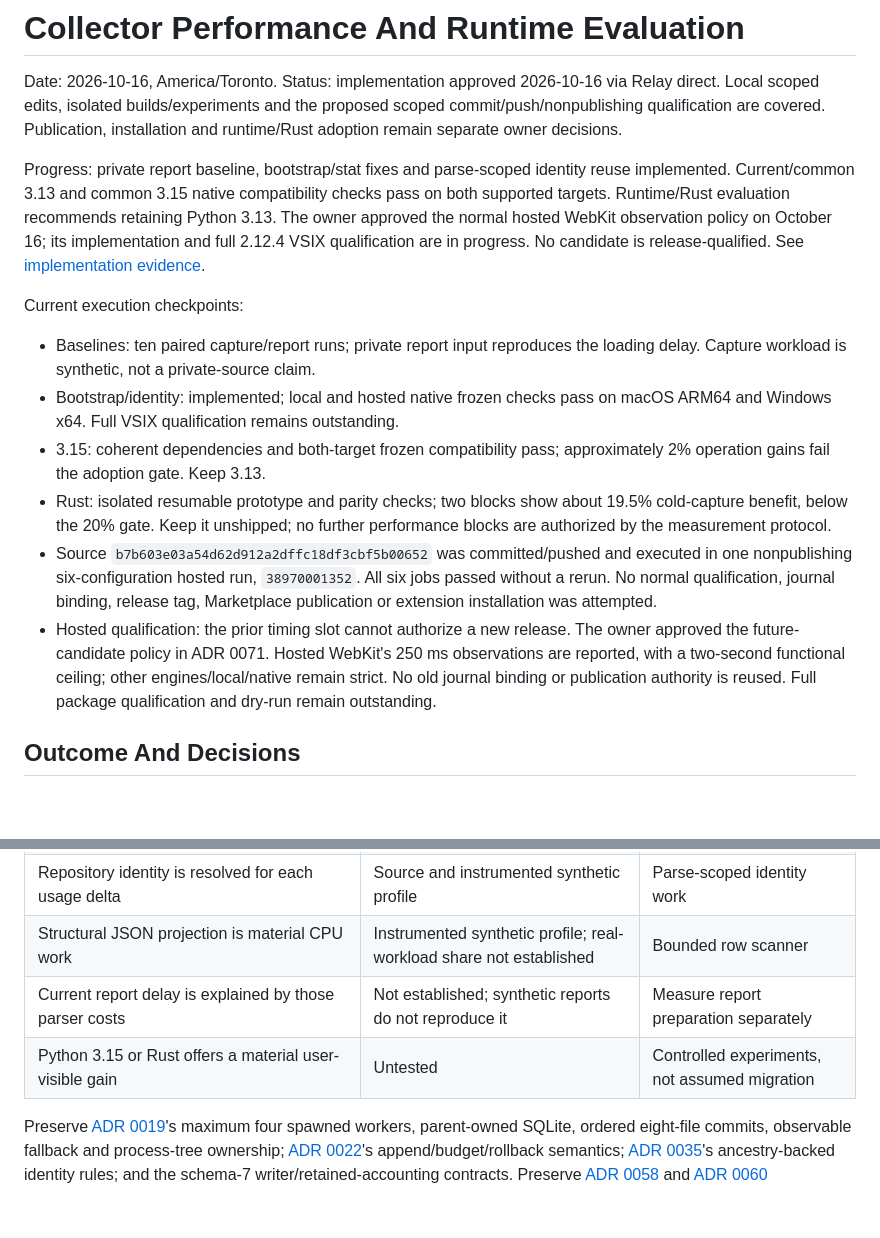
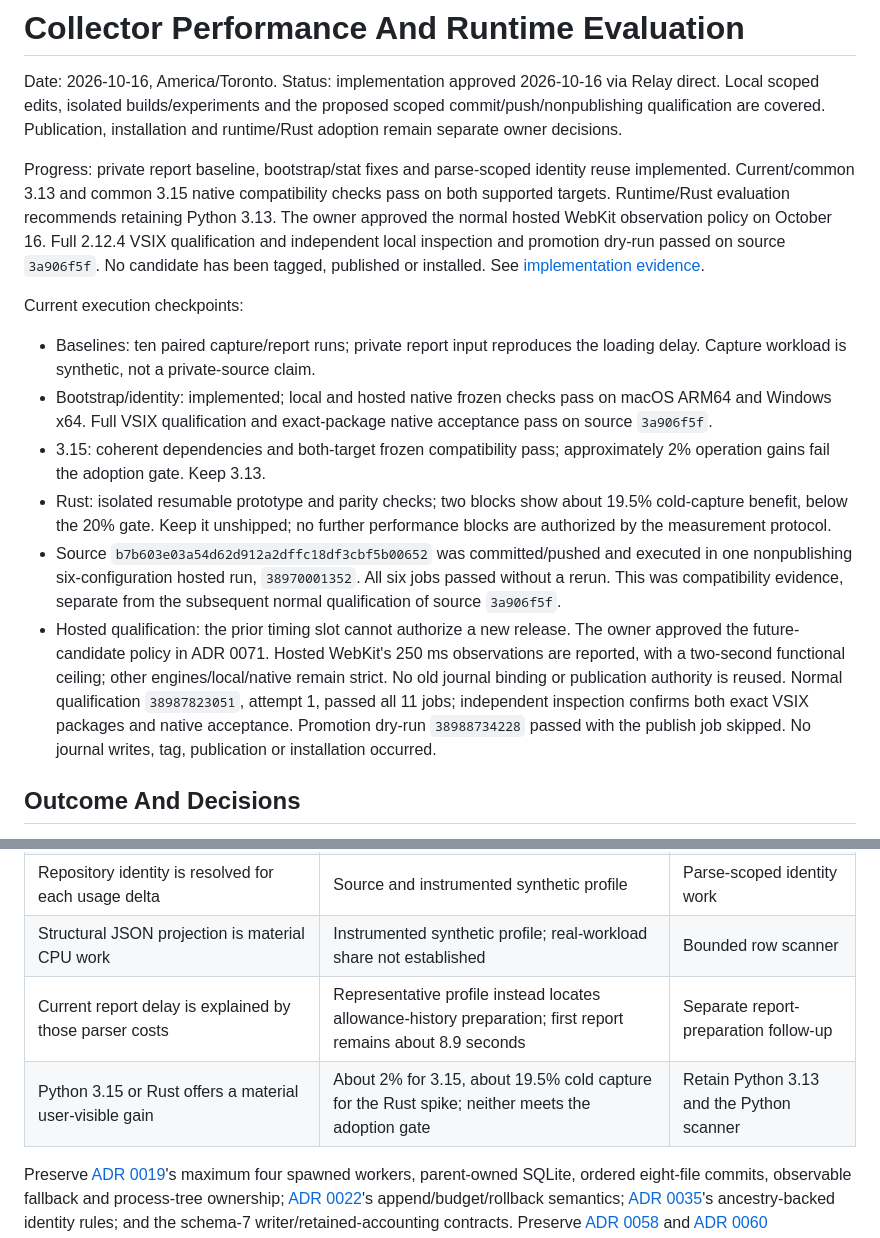
Before and after one commit to Wenjun-Mao/codex_usage, a Markdown page: docs/plans/collector-performance-runtime-evaluation.md, 2 parts joined by grey strips. GitHub-like rendering; blank space fills up the shorter version.

```diff
--- a/docs/plans/collector-performance-runtime-evaluation.md
+++ b/docs/plans/collector-performance-runtime-evaluation.md
@@ -10,15 +10,17 @@ Progress: private report baseline, bootstrap/stat fixes and parse-scoped identit
 reuse implemented. Current/common 3.13 and common 3.15 native compatibility
 checks pass on both supported targets. Runtime/Rust evaluation recommends
 retaining Python 3.13. The owner approved the normal hosted WebKit observation
-policy on October 16; its implementation and full 2.12.4 VSIX qualification are
-in progress. No candidate is release-qualified.
+policy on October 16. Full 2.12.4 VSIX qualification and independent local
+inspection and promotion dry-run passed on source `3a906f5f`.
+No candidate has been tagged, published or installed.
 See [implementation evidence](../research/2026-10-16-collector-implementation.md).
 
 Current execution checkpoints:
 - Baselines: ten paired capture/report runs; private report input reproduces
   the loading delay. Capture workload is synthetic, not a private-source claim.
 - Bootstrap/identity: implemented; local and hosted native frozen checks pass on
-  macOS ARM64 and Windows x64. Full VSIX qualification remains outstanding.
+  macOS ARM64 and Windows x64. Full VSIX qualification and exact-package native
+  acceptance pass on source `3a906f5f`.
 - 3.15: coherent dependencies and both-target frozen compatibility pass; approximately
   2% operation gains fail the adoption gate. Keep 3.13.
 - Rust: isolated resumable prototype and parity checks; two blocks show about
@@ -26,13 +28,16 @@ Current execution checkpoints:
   performance blocks are authorized by the measurement protocol.
 - Source `b7b603e03a54d62d912a2dffc18df3cbf5b00652` was committed/pushed and
   executed in one nonpublishing six-configuration hosted run, `38970001352`.
-  All six jobs passed without a rerun. No normal qualification, journal binding,
-  release tag, Marketplace publication or extension installation was attempted.
+  All six jobs passed without a rerun. This was compatibility evidence, separate
+  from the subsequent normal qualification of source `3a906f5f`.
 - Hosted qualification: the prior timing slot cannot authorize a new release.
   The owner approved the future-candidate policy in ADR 0071. Hosted WebKit's
   250 ms observations are reported, with a two-second functional ceiling;
   other engines/local/native remain strict. No old journal binding or publication
-  authority is reused. Full package qualification and dry-run remain outstanding.
+  authority is reused. Normal qualification `38987823051`, attempt 1, passed
+  all 11 jobs; independent inspection confirms both exact VSIX packages and
+  native acceptance. Promotion dry-run `38988734228` passed with the publish
+  job skipped. No journal writes, tag, publication or installation occurred.
 
 ## Outcome And Decisions
 
@@ -67,8 +72,8 @@ runtime source is `28f4de27d8d8267548dba820943d6a695ba84a32`.
 | Capture stats report zero fallbacks despite that failure | Reproduced; refresh-only API omits propagation from `usage_run` | Shared capture diagnostics |
 | Repository identity is resolved for each usage delta | Source and instrumented synthetic profile | Parse-scoped identity work |
 | Structural JSON projection is material CPU work | Instrumented synthetic profile; real-workload share not established | Bounded row scanner |
-| Current report delay is explained by those parser costs | Not established; synthetic reports do not reproduce it | Measure report preparation separately |
-| Python 3.15 or Rust offers a material user-visible gain | Untested | Controlled experiments, not assumed migration |
+| Current report delay is explained by those parser costs | Representative profile instead locates allowance-history preparation; first report remains about 8.9 seconds | Separate report-preparation follow-up |
+| Python 3.15 or Rust offers a material user-visible gain | About 2% for 3.15, about 19.5% cold capture for the Rust spike; neither meets the adoption gate | Retain Python 3.13 and the Python scanner |
 
 Preserve [ADR 0019](../adr/0019-bounded-parallel-cache-refresh.md)'s maximum
 four spawned workers, parent-owned SQLite, ordered eight-file commits, observable
```
Also changed, not shown: docs/adr/0071-hosted-tooltip-observation-policy.md (+2 -1 lines), docs/research/2026-10-16-collector-implementation.md (+39 -0 lines).
